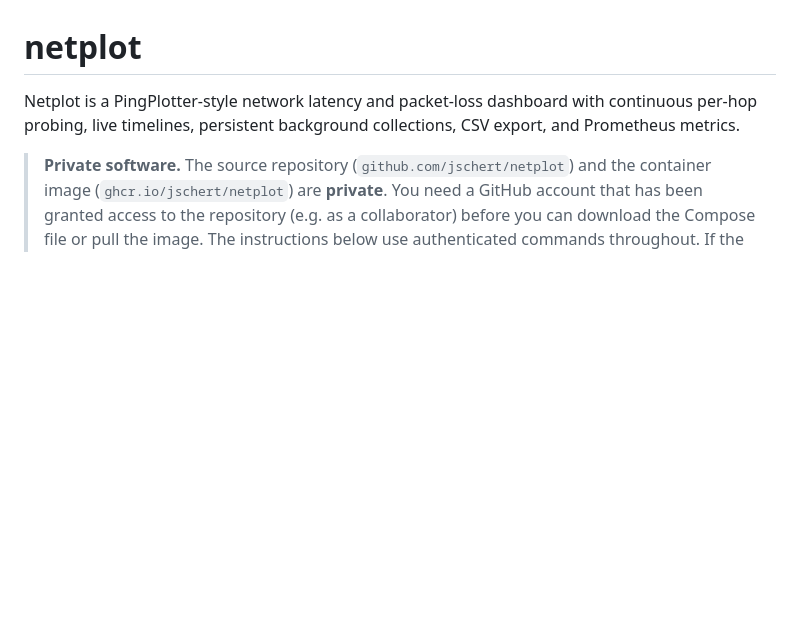
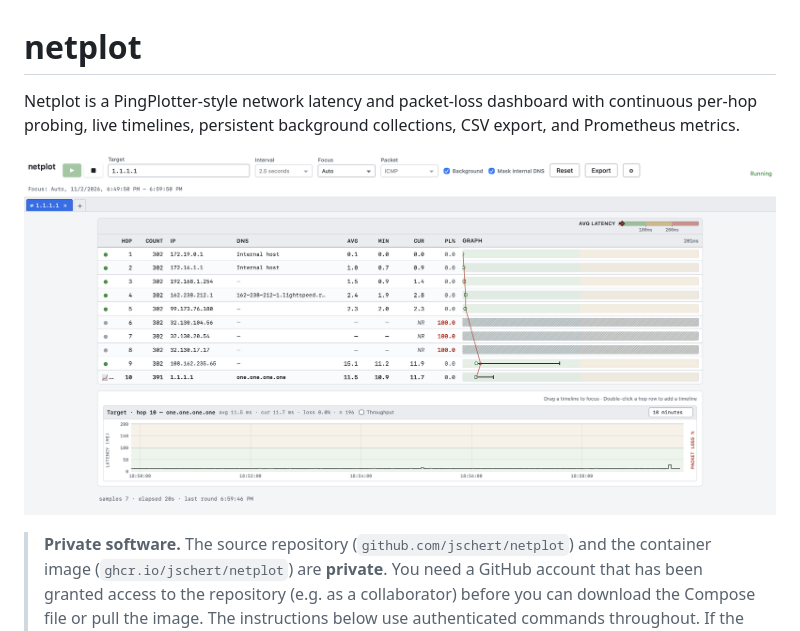
Before and after one commit to cwilsn/netplot, a Markdown page: README.md, the part around the change. Drawn GitHub-style; pictures changed too: docs/netplot-dashboard.png (added); blank space fills up the shorter version.

Commit message:
docs: add Netplot dashboard screenshot

```diff
--- a/README.md
+++ b/README.md
@@ -3,6 +3,8 @@
 Netplot is a PingPlotter-style network latency and packet-loss dashboard with
 continuous per-hop probing, live timelines, persistent background collections,
 CSV export, and Prometheus metrics.
+
+![Netplot dashboard showing per-hop latency, packet loss, and a live timeline](docs/netplot-dashboard.png)
 
 > **Private software.** The source repository (`github.com/jschert/netplot`)
 > and the container image (`ghcr.io/jschert/netplot`) are **private**. You
```
